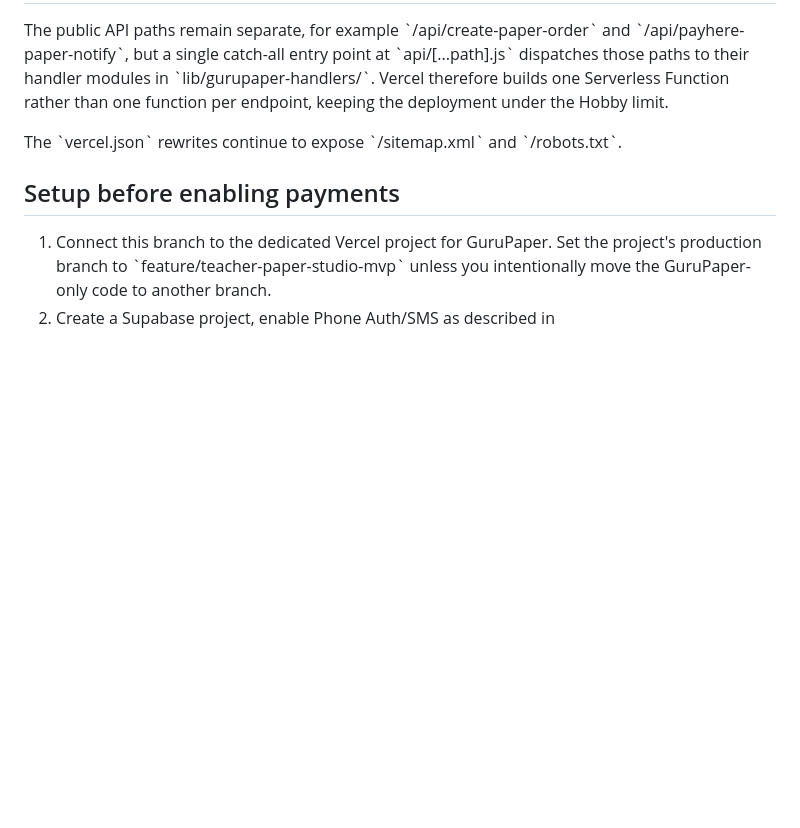
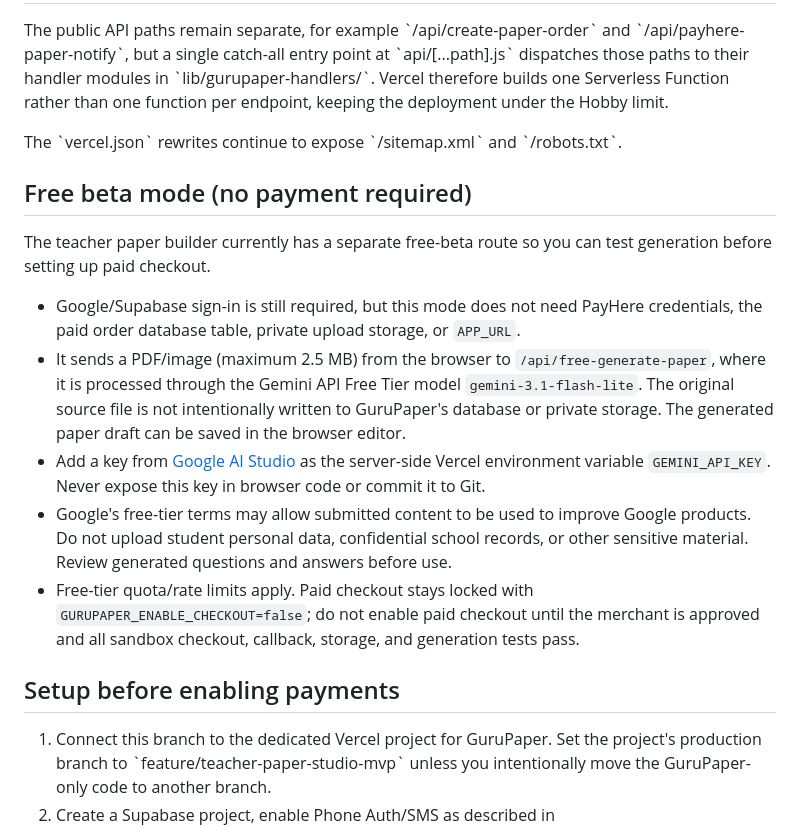
Before and after one commit to NIPUN0BUGS/sinhala-caption-studio, a Markdown page: README.md, the part around the change. Drawn GitHub-style; blank space fills up the shorter version.

Commit message:
Document free Gemini beta setup

```diff
--- a/README.md
+++ b/README.md
@@ -23,6 +23,16 @@ The public API paths remain separate, for example \`/api/create-paper-order\` an
 
 The \`vercel.json\` rewrites continue to expose \`/sitemap.xml\` and \`/robots.txt\`.
 
+## Free beta mode (no payment required)
+
+The teacher paper builder currently has a separate free-beta route so you can test generation before setting up paid checkout.
+
+- Google/Supabase sign-in is still required, but this mode does not need PayHere credentials, the paid order database table, private upload storage, or `APP_URL`.
+- It sends a PDF/image (maximum 2.5 MB) from the browser to `/api/free-generate-paper`, where it is processed through the Gemini API Free Tier model `gemini-3.1-flash-lite`. The original source file is not intentionally written to GuruPaper's database or private storage. The generated paper draft can be saved in the browser editor.
+- Add a key from [Google AI Studio](https://aistudio.google.com/app/apikey) as the server-side Vercel environment variable `GEMINI_API_KEY`. Never expose this key in browser code or commit it to Git.
+- Google's free-tier terms may allow submitted content to be used to improve Google products. Do not upload student personal data, confidential school records, or other sensitive material. Review generated questions and answers before use.
+- Free-tier quota/rate limits apply. Paid checkout stays locked with `GURUPAPER_ENABLE_CHECKOUT=false`; do not enable paid checkout until the merchant is approved and all sandbox checkout, callback, storage, and generation tests pass.
+
 ## Setup before enabling payments
 
 1. Connect this branch to the dedicated Vercel project for GuruPaper. Set the project's production branch to \`feature/teacher-paper-studio-mvp\` unless you intentionally move the GuruPaper-only code to another branch.
```
